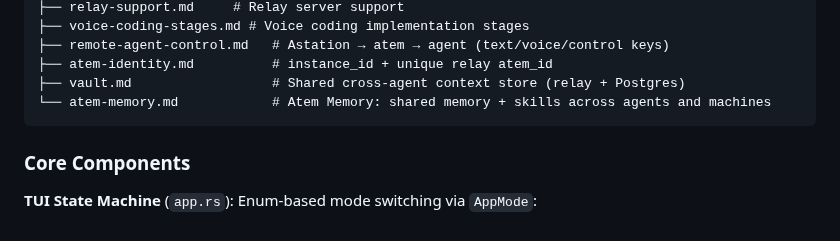
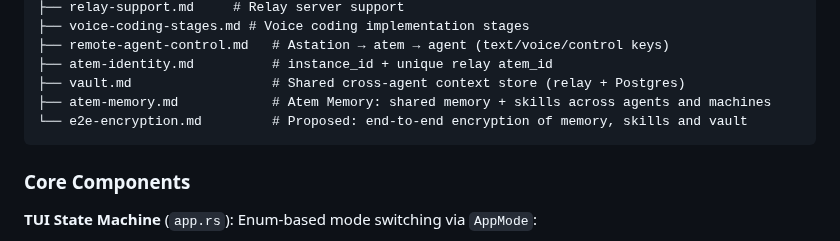
Before and after one commit to Agora-Build/Atem, a Markdown page: AGENTS.md, the part around the change. GitHub-like rendering.

````diff
--- a/AGENTS.md
+++ b/AGENTS.md
@@ -111,7 +111,8 @@ designs/
 ├── remote-agent-control.md   # Astation → atem → agent (text/voice/control keys)
 ├── atem-identity.md          # instance_id + unique relay atem_id
 ├── vault.md                  # Shared cross-agent context store (relay + Postgres)
-└── atem-memory.md            # Atem Memory: shared memory + skills across agents and machines
+├── atem-memory.md            # Atem Memory: shared memory + skills across agents and machines
+└── e2e-encryption.md         # Proposed: end-to-end encryption of memory, skills and vault
 ```
 
 ### Core Components
````
Also changed, not shown: designs/e2e-encryption.md (added, +160 -0 lines).
